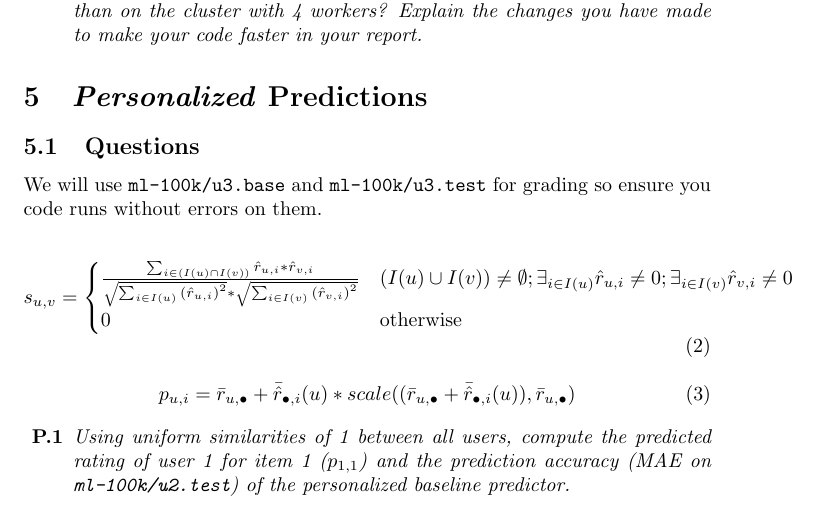
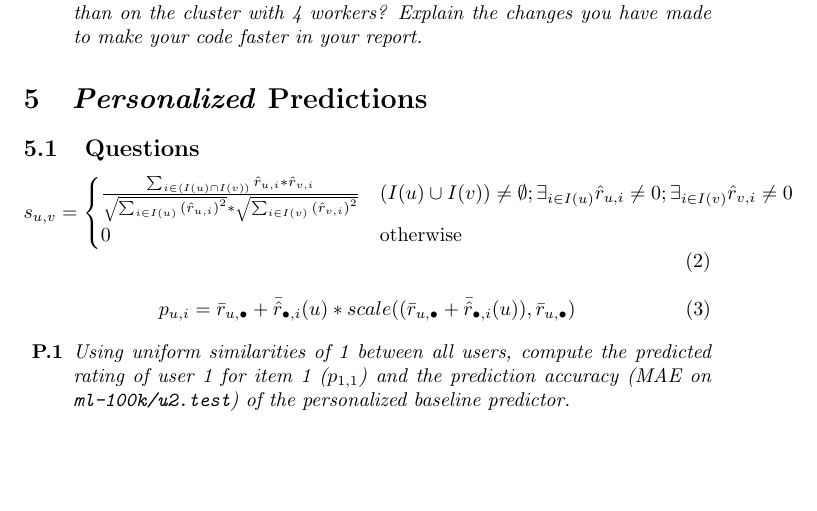
Before and after one commit to robindebalme/cs449-M1, a LaTeX document (Milestone-1-QA-template.tex): part of page 3 of 4, cut so that both start at the same text, the shorter picture padded with empty space. Compiled offline with pdfLaTeX.

```diff
--- a/Milestone-1-QA-template.tex
+++ b/Milestone-1-QA-template.tex
@@ -90,8 +90,6 @@
 \subsection{Questions}
 \label{section:q1}
 
-We will use  \texttt{ml-100k/u3.base} and  \texttt{ml-100k/u3.test} for grading so ensure you code runs without errors on them.
-
 \begin{equation}
     \label{eq:similarity}
     %s_{u,v} = \frac{\sum_{r_{u,i},r_{v,i} \in \text{Train}} \hat r_{u,i} * \hat r_{v,i}}
```
Also changed, not shown: Milestone-1.pdf (added), README.md.
